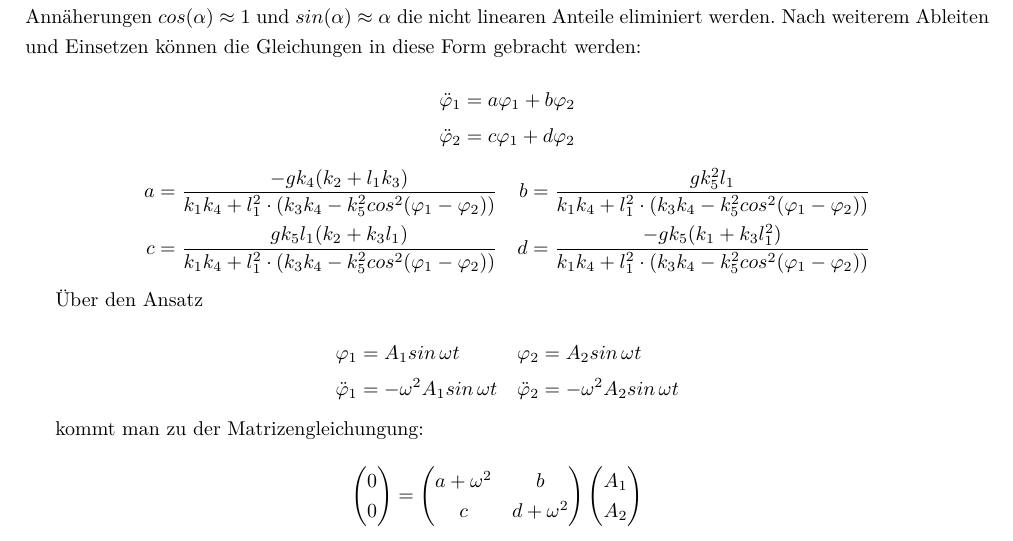
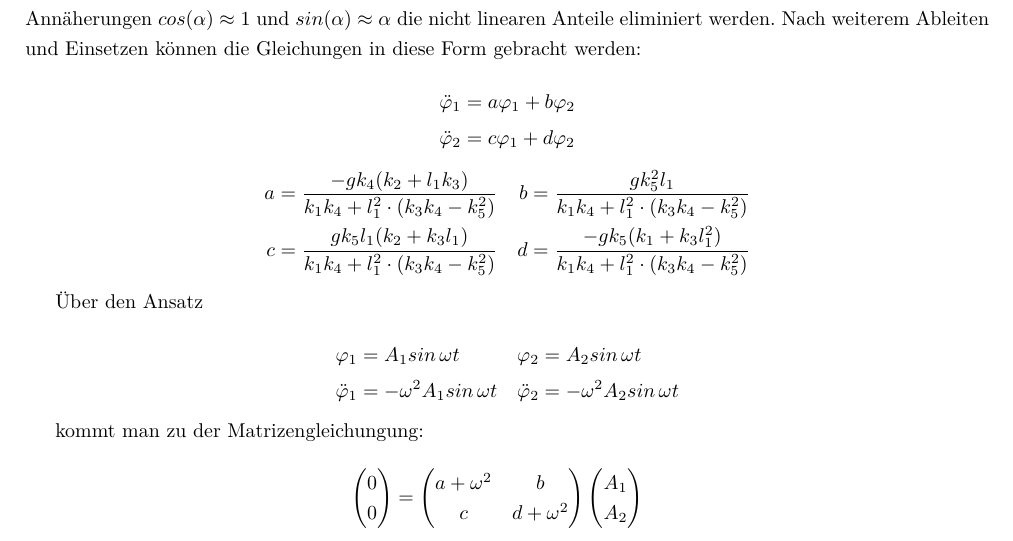
Before and after one commit to tychon/chaospendel-doc, a LaTeX paper (doc-ger/Dokumentation.tex, which reads doc-ger/Simulation.tex): part of page 6 of 19, cut so that both start at the same text. Compiled offline with pdfLaTeX.

Commit message:
kleine Korrektur der linearisierten Gleichungen in offizieller doc

```diff
--- a/doc-ger/Simulation.tex
+++ b/doc-ger/Simulation.tex
@@ -93,10 +93,10 @@ Nach weiterem Ableiten und Einsetzen können die Gleichungen in diese Form gebra
 \phidd_2 &= c \phi_1 + d \phi_2
 \mathematikstop
 \mathematik
-a &= \frac{-g k_4 (k_2 + l_1 k_3)}{k_1 k_4 + l_1^2 \cdot (k_3 k_4 - k_5^2 cos^2(\phi_1 - \phi_2))}
-& b &= \frac{g k_5^2 l_1}{k_1 k_4 + l_1^2 \cdot (k_3 k_4 - k_5^2 cos^2(\phi_1 - \phi_2))}\\
-c &= \frac{g k_5 l_1 (k_2 + k_3 l_1)}{k_1 k_4 + l_1^2 \cdot (k_3 k_4 - k_5^2 cos^2(\phi_1 - \phi_2))}
-& d &= \frac{-g k_5 (k_1 + k_3 l_1^2)}{k_1 k_4 + l_1^2 \cdot (k_3 k_4 - k_5^2 cos^2(\phi_1 - \phi_2))}
+a &= \frac{-g k_4 (k_2 + l_1 k_3)}{k_1 k_4 + l_1^2 \cdot (k_3 k_4 - k_5^2)}
+& b &= \frac{g k_5^2 l_1}{k_1 k_4 + l_1^2 \cdot (k_3 k_4 - k_5^2)}\\
+c &= \frac{g k_5 l_1 (k_2 + k_3 l_1)}{k_1 k_4 + l_1^2 \cdot (k_3 k_4 - k_5^2)}
+& d &= \frac{-g k_5 (k_1 + k_3 l_1^2)}{k_1 k_4 + l_1^2 \cdot (k_3 k_4 - k_5^2)}
 \mathematikstop
 
 Über den Ansatz
```
